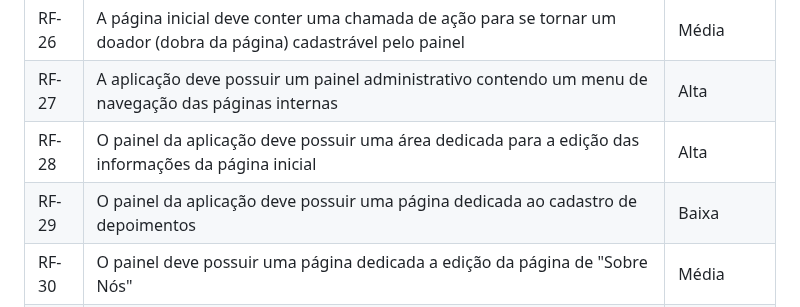
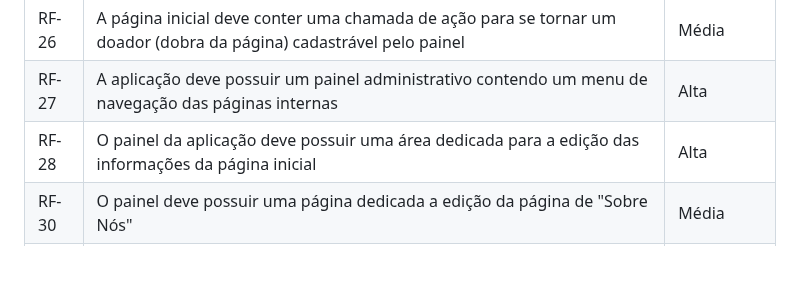
Before and after one commit to ICEI-PUC-Minas-PMV-ADS/pmv-ads-2023-2-e1-proj-web-t5-doe-facil, a Markdown page: documentos/02-Especificação do Projeto.md, the part around the change. Rendered like a GitHub page; blank space fills up the shorter version.

```diff
--- a/documentos/02-Especificação do Projeto.md
+++ b/documentos/02-Especificação do Projeto.md
@@ -78,7 +78,6 @@
 | RF-26 | A página inicial deve conter uma chamada de ação para se tornar um doador (dobra da página) cadastrável pelo painel | Média |
 | RF-27 | A aplicação deve possuir um painel administrativo contendo um menu de navegação das páginas internas | Alta |
 | RF-28 | O painel da aplicação deve possuir uma área dedicada para a edição das informações da página inicial | Alta |
-| RF-29 | O painel da aplicação deve possuir uma página dedicada ao cadastro de depoimentos | Baixa |
 | RF-30 | O painel deve possuir uma página dedicada a edição da página de "Sobre Nós" | Média |
 | RF-31 | O painel deve possuir uma página para alterar as informações do Doador e Instituição | Alta |
 | RF-32 | O painel deve possuir um formulário de edição de senha dos usuários | Alta |
```
